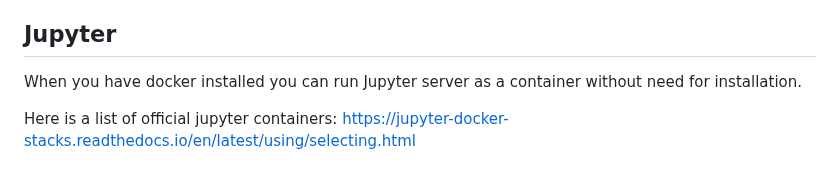
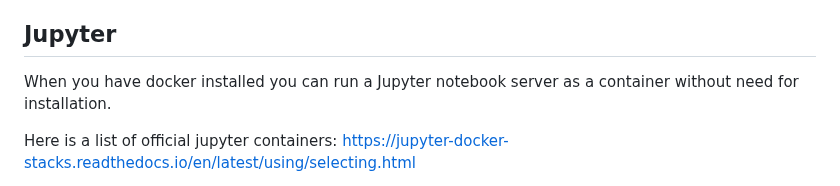
Before and after one commit to pharmbio/big-data_course, a Markdown page: cloud_and_docker_lab/Docker_and_Jupyter.md, the part around the change. Rendered like a GitHub page.

```diff
--- a/cloud_and_docker_lab/Docker_and_Jupyter.md
+++ b/cloud_and_docker_lab/Docker_and_Jupyter.md
@@ -33,7 +33,7 @@ You can create your own Docker image, but most of the time you will use images t
 
 
 ## Jupyter
-When you have docker installed you can run Jupyter server as a container without need for installation.
+When you have docker installed you can run a Jupyter notebook server as a container without need for installation.
 
 Here is a list of official jupyter containers: [https://jupyter-docker-stacks.readthedocs.io/en/latest/using/selecting.html](https://jupyter-docker-stacks.readthedocs.io/en/latest/using/selecting.html)
 
```
